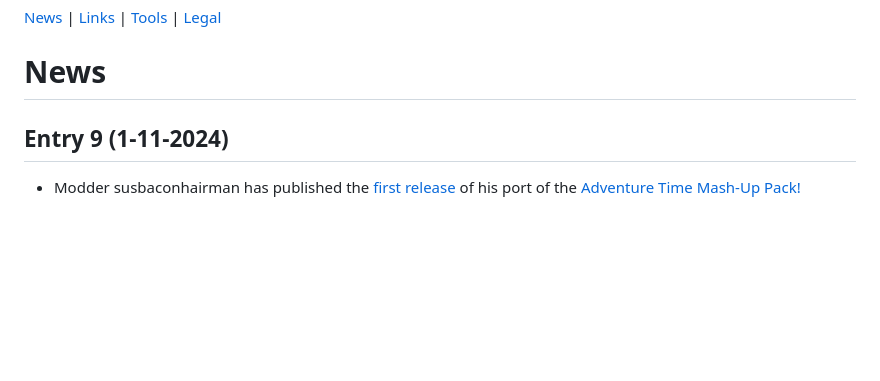
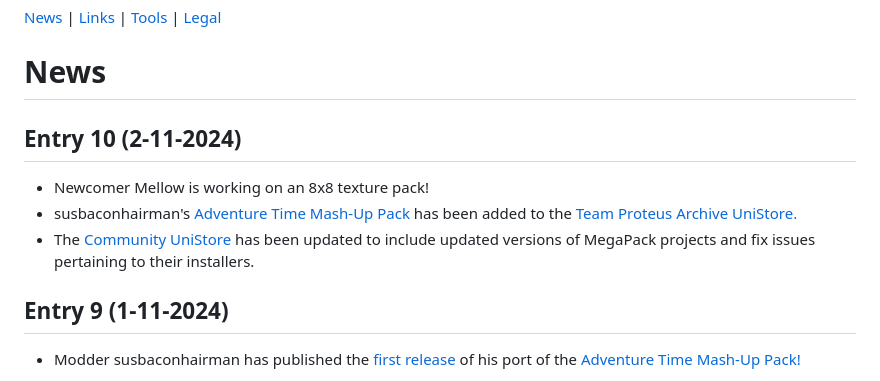
Before and after one commit to Mega3DS/mega3ds.github.io, a Markdown page: index.md, the part around the change. GitHub-like rendering; blank space fills up the shorter version.

```diff
--- a/index.md
+++ b/index.md
@@ -1,6 +1,11 @@
 [News](#news) | [Links](#links) | [Tools](#tools) | [Legal](#legal)
 
 # News
+
+## Entry 10 (2-11-2024)
+- Newcomer Mellow is working on an 8x8 texture pack!
+- susbaconhairman's [Adventure Time Mash-Up Pack](https://github.com/susbaconhairman/mc-adventure-time-mash-up-3ds-port) has been added to the [Team Proteus Archive UniStore.](https://github.com/wyndchyme/minecraft-3ds-unistore)
+- The [Community UniStore](https://github.com/Minecraft-3DS-Community/Minecraft-3ds-unistore) has been updated to include updated versions of MegaPack projects and fix issues pertaining to their installers.
 
 ## Entry 9 (1-11-2024)
 - Modder susbaconhairman has published the [first release](https://github.com/susbaconhairman/mc-adventure-time-mash-up-3ds-port/releases/tag/1) of his port of the [Adventure Time Mash-Up Pack!](https://github.com/susbaconhairman/mc-adventure-time-mash-up-3ds-port)
```
